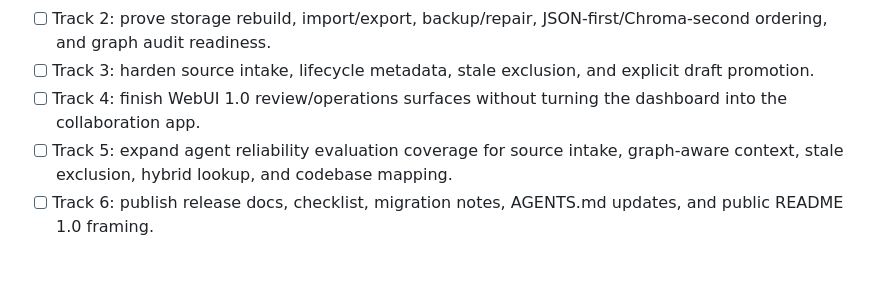
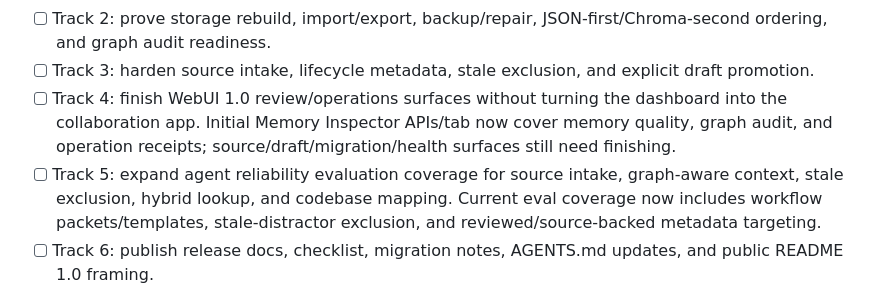
Before and after one commit to ckwich/Engram, a Markdown page: plan.md, the part around the change. Rendered like a GitHub page; blank space fills up the shorter version.

```diff
--- a/plan.md
+++ b/plan.md
@@ -184,8 +184,8 @@ Current release tracks:
 - [ ] Track 1: freeze MCP/tool/data contracts, version identity, docstrings, README tables, and alias behavior.
 - [ ] Track 2: prove storage rebuild, import/export, backup/repair, JSON-first/Chroma-second ordering, and graph audit readiness.
 - [ ] Track 3: harden source intake, lifecycle metadata, stale exclusion, and explicit draft promotion.
-- [ ] Track 4: finish WebUI 1.0 review/operations surfaces without turning the dashboard into the collaboration app.
-- [ ] Track 5: expand agent reliability evaluation coverage for source intake, graph-aware context, stale exclusion, hybrid lookup, and codebase mapping.
+- [ ] Track 4: finish WebUI 1.0 review/operations surfaces without turning the dashboard into the collaboration app. Initial Memory Inspector APIs/tab now cover memory quality, graph audit, and operation receipts; source/draft/migration/health surfaces still need finishing.
+- [ ] Track 5: expand agent reliability evaluation coverage for source intake, graph-aware context, stale exclusion, hybrid lookup, and codebase mapping. Current eval coverage now includes workflow packets/templates, stale-distractor exclusion, and reviewed/source-backed metadata targeting.
 - [ ] Track 6: publish release docs, checklist, migration notes, AGENTS.md updates, and public README 1.0 framing.
 
 1.0 does not include multi-user workspaces, permissions, comments, assignments, mentions, or rich collaboration pages. Those belong to the separate collaboration product.
```
Also changed, not shown: docs/ENGRAM_1_0_IMPLEMENTATION_PLAN.md (+20 -0 lines), docs/ENGRAM_MEMORY_OS_REBUILD_SPEC.md (+21 -0 lines).
